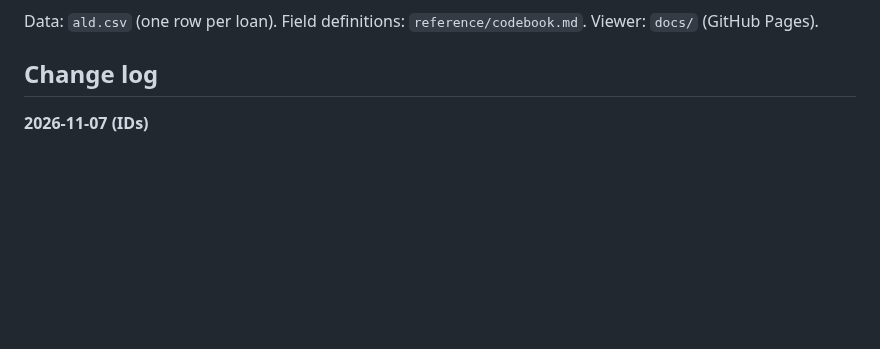
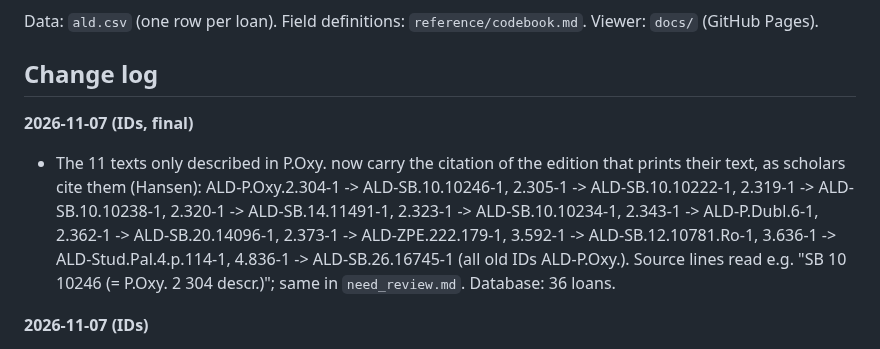
Before and after one commit to hansenvalueinvesting/ancient-loans-database, a Markdown page: README.md, the part around the change. Rendered like a GitHub page; blank space fills up the shorter version.

```diff
--- a/README.md
+++ b/README.md
@@ -5,6 +5,9 @@ A systematic, standardized record of every documented loan in the ancient world,
 Data: `ald.csv` (one row per loan). Field definitions: `reference/codebook.md`. Viewer: `docs/` (GitHub Pages).
 
 ## Change log
+
+**2026-11-07 (IDs, final)**
+- The 11 texts only described in P.Oxy. now carry the citation of the edition that prints their text, as scholars cite them (Hansen): ALD-P.Oxy.2.304-1 -> ALD-SB.10.10246-1, 2.305-1 -> ALD-SB.10.10222-1, 2.319-1 -> ALD-SB.10.10238-1, 2.320-1 -> ALD-SB.14.11491-1, 2.323-1 -> ALD-SB.10.10234-1, 2.343-1 -> ALD-P.Dubl.6-1, 2.362-1 -> ALD-SB.20.14096-1, 2.373-1 -> ALD-ZPE.222.179-1, 3.592-1 -> ALD-SB.12.10781.Ro-1, 3.636-1 -> ALD-Stud.Pal.4.p.114-1, 4.836-1 -> ALD-SB.26.16745-1 (all old IDs ALD-P.Oxy.). Source lines read e.g. "SB 10 10246 (= P.Oxy. 2 304 descr.)"; same in `need_review.md`. Database: 36 loans.
 
 **2026-11-07 (IDs)**
 - The 11 re-edited texts from P.Oxy. 2-4 now carry their P.Oxy. number (Hansen): ALD-P.Dubl.6-1 -> ALD-P.Oxy.2.343-1, ALD-SB.10.10246-1 -> ALD-P.Oxy.2.304-1, ALD-SB.10.10222-1 -> 2.305-1, ALD-SB.10.10238-1 -> 2.319-1, ALD-SB.14.11491-1 -> 2.320-1, ALD-SB.10.10234-1 -> 2.323-1, ALD-SB.20.14096-1 -> 2.362-1, ALD-ZPE.222.179-1 -> 2.373-1, ALD-SB.12.10781r-1 -> 3.592-1, ALD-Stud.Pal.4.p.114-1 -> 3.636-1, ALD-SB.26.16745-1 -> 4.836-1 (all ALD-P.Oxy.). Source lines now read e.g. "P.Oxy. 2 304 (= SB 10 10246)". Database: 36 loans.
```
Also changed, not shown: .claude/CLAUDE.md (+3 -2 lines), reference/codebook.md (+2 -2 lines).
